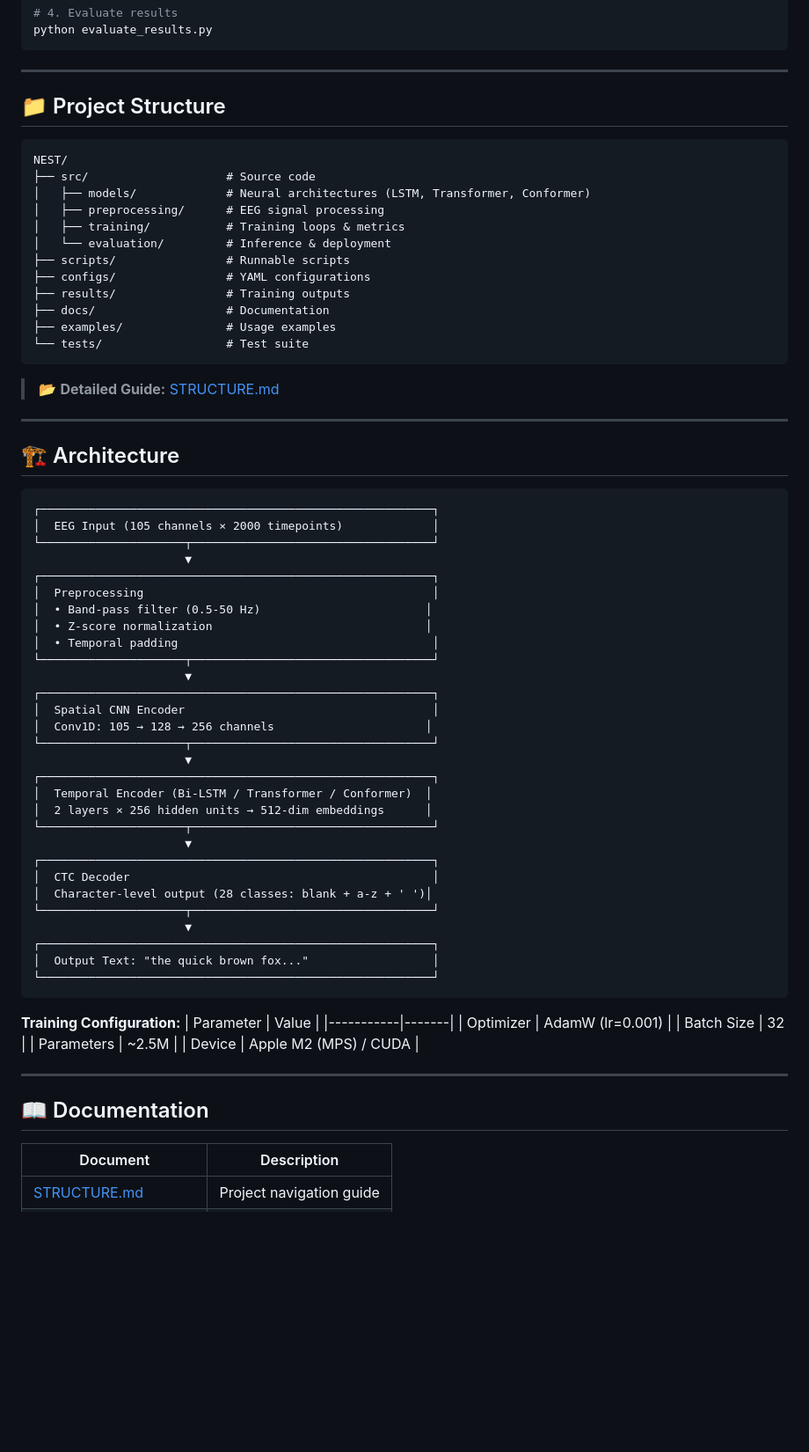
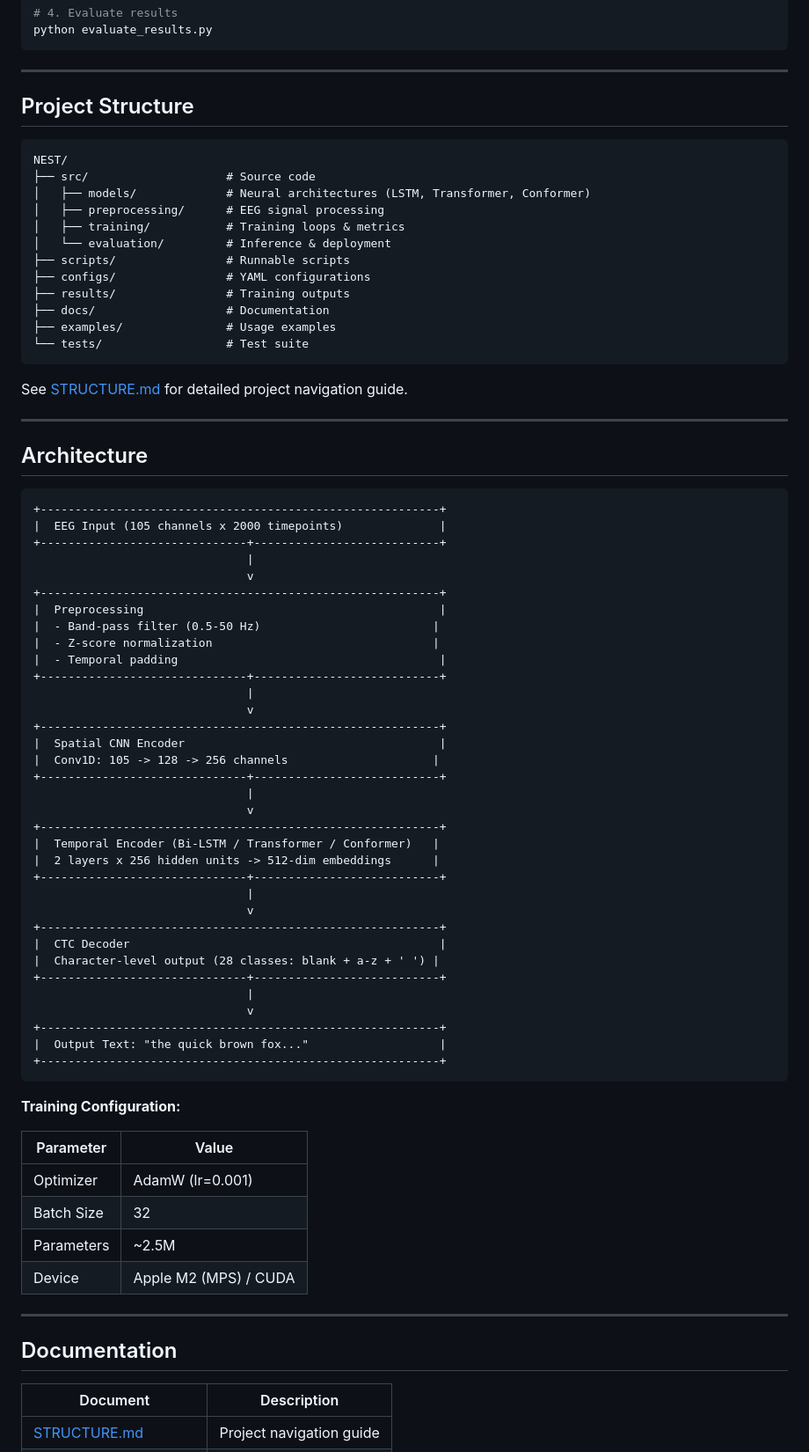
Before and after one commit to wazder/NEST, a Markdown page: README.md, the part around one of its changes. Shown at 88% size. Rendered like a GitHub page; blank space fills up the shorter version.

Commit message:
docs: Remove emojis from README for cleaner presentation

````diff
--- a/README.md
+++ b/README.md
@@ -99,7 +94,7 @@ python evaluate_results.py
 
 ---
 
-## 📁 Project Structure
+## Project Structure
 
 ```
 NEST/
@@ -116,45 +111,51 @@ NEST/
 └── tests/                  # Test suite
 ```
 
-> 📂 **Detailed Guide:** [STRUCTURE.md](STRUCTURE.md)
+See [STRUCTURE.md](STRUCTURE.md) for detailed project navigation guide.
 
 ---
 
-## 🏗️ Architecture
+## Architecture
 
 ```
-┌─────────────────────────────────────────────────────────┐
-│  EEG Input (105 channels × 2000 timepoints)             │
-└─────────────────────┬───────────────────────────────────┘
-                      ▼
-┌─────────────────────────────────────────────────────────┐
-│  Preprocessing                                          │
-│  • Band-pass filter (0.5-50 Hz)                        │
-│  • Z-score normalization                               │
-│  • Temporal padding                                     │
-└─────────────────────┬───────────────────────────────────┘
-                      ▼
-┌─────────────────────────────────────────────────────────┐
-│  Spatial CNN Encoder                                    │
-│  Conv1D: 105 → 128 → 256 channels                      │
-└─────────────────────┬───────────────────────────────────┘
-                      ▼
-┌─────────────────────────────────────────────────────────┐
-│  Temporal Encoder (Bi-LSTM / Transformer / Conformer)  │
-│  2 layers × 256 hidden units → 512-dim embeddings      │
-└─────────────────────┬───────────────────────────────────┘
-                      ▼
-┌─────────────────────────────────────────────────────────┐
-│  CTC Decoder                                            │
-│  Character-level output (28 classes: blank + a-z + ' ')│
-└─────────────────────┬───────────────────────────────────┘
-                      ▼
-┌─────────────────────────────────────────────────────────┐
-│  Output Text: "the quick brown fox..."                  │
-└─────────────────────────────────────────────────────────┘
++----------------------------------------------------------+
+|  EEG Input (105 channels x 2000 timepoints)              |
++------------------------------+---------------------------+
+                               |
+                               v
++----------------------------------------------------------+
+|  Preprocessing                                           |
+|  - Band-pass filter (0.5-50 Hz)                         |
+|  - Z-score normalization                                |
+|  - Temporal padding                                      |
++------------------------------+---------------------------+
+                               |
+                               v
++----------------------------------------------------------+
+|  Spatial CNN Encoder                                     |
+|  Conv1D: 105 -> 128 -> 256 channels                     |
++------------------------------+---------------------------+
+                               |
+                               v
++----------------------------------------------------------+
+|  Temporal Encoder (Bi-LSTM / Transformer / Conformer)   |
+|  2 layers x 256 hidden units -> 512-dim embeddings      |
++------------------------------+---------------------------+
+                               |
+                               v
++----------------------------------------------------------+
+|  CTC Decoder                                             |
+|  Character-level output (28 classes: blank + a-z + ' ') |
++------------------------------+---------------------------+
+                               |
+                               v
++----------------------------------------------------------+
+|  Output Text: "the quick brown fox..."                   |
++----------------------------------------------------------+
 ```
 
 **Training Configuration:**
+
 | Parameter | Value |
 |-----------|-------|
 | Optimizer | AdamW (lr=0.001) |
@@ -164,7 +165,7 @@ NEST/
 
 ---
 
-## 📖 Documentation
+## Documentation
 
 | Document | Description |
 |----------|-------------|
````
Also changed, not shown: other parts of README.md (+27 -31 lines).
